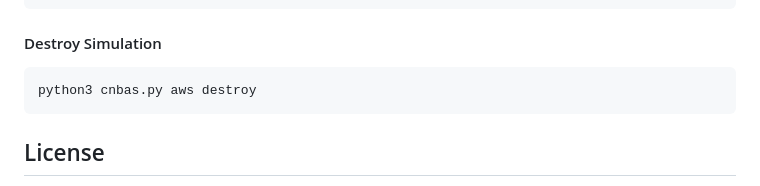
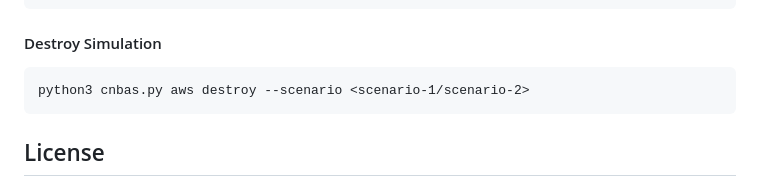
Before and after one commit to PaloAltoNetworks/cobra-tool, a Markdown page: README.md, the part around the change. GitHub-like rendering.

Commit message:
Update Readme with scenario destory options

````diff
--- a/README.md
+++ b/README.md
@@ -127,7 +127,7 @@ python3 cnbas.py aws status
 #### Destroy Simulation
 
 ```
-python3 cnbas.py aws destroy
+python3 cnbas.py aws destroy --scenario <scenario-1/scenario-2>
 ```
 
 ## License
````
